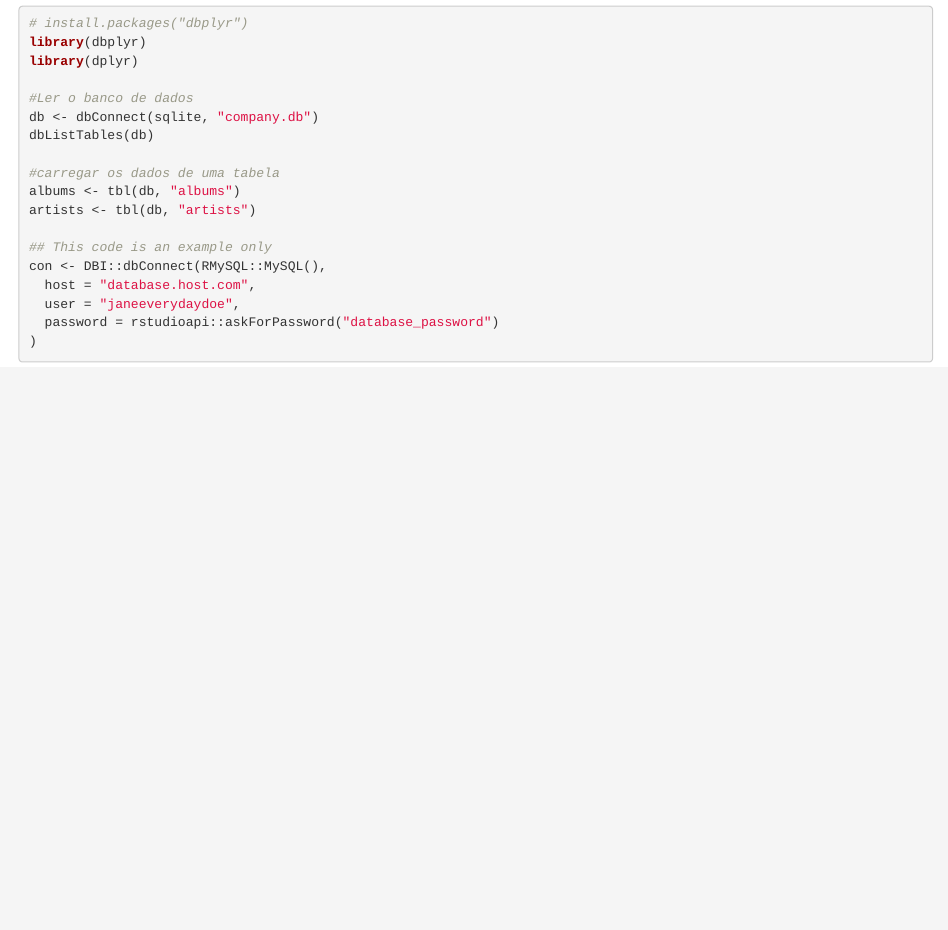
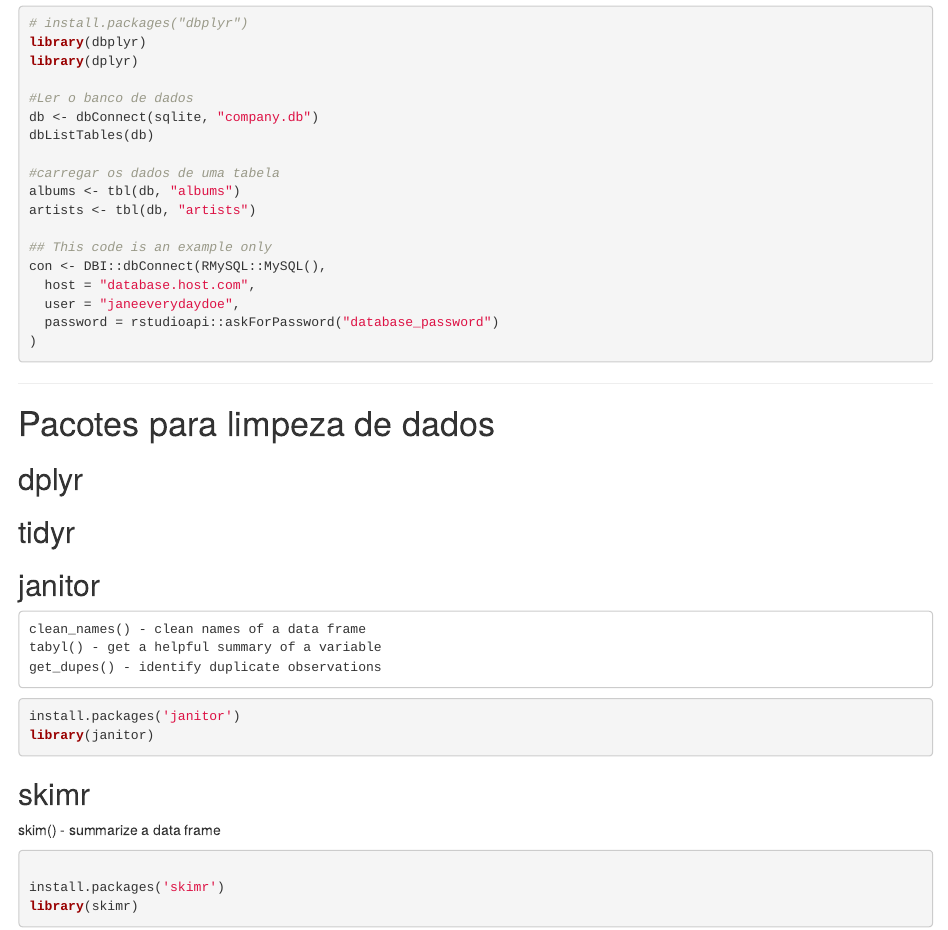
Before and after one commit to ttakuji/blog, an R Markdown document (content/post/2020-12-13-pacotes-que-uso-no-r/index.Rmarkdown): the page in a window 1100 px wide, from 1540 px down. Rendered offline with R 4.5, knitr and Pandoc, with nearby package versions.

Commit message:
adding 1 more post about tidyverse course

````diff
--- a/content/post/2020-12-13-pacotes-que-uso-no-r/index.Rmarkdown
+++ b/content/post/2020-12-13-pacotes-que-uso-no-r/index.Rmarkdown
@@ -129,3 +129,34 @@ con <- DBI::dbConnect(RMySQL::MySQL(),
 )
 
 ```
+
+
+--------
+
+# Pacotes para limpeza de dados
+
+## dplyr
+
+## tidyr
+
+## janitor
+
+    clean_names() - clean names of a data frame
+    tabyl() - get a helpful summary of a variable
+    get_dupes() - identify duplicate observations
+
+```{r}
+install.packages('janitor')
+library(janitor)
+```
+
+
+## skimr
+
+skim() - summarize a data frame
+```{r}
+
+install.packages('skimr')
+library(skimr)
+
+```
````
Also changed, not shown: content/post/2020-12-13-banco-de-dados-no-r/index.Rmarkdown (+2 -0 lines), content/post/2020-12-14-conceito-de-tidy-data-em-r/index.Rmarkdown (added, +23 -0 lines).
